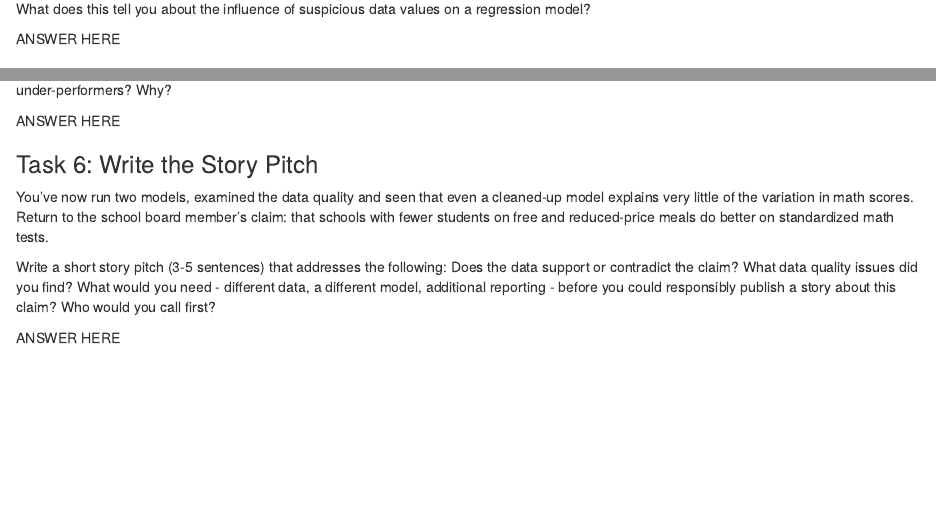
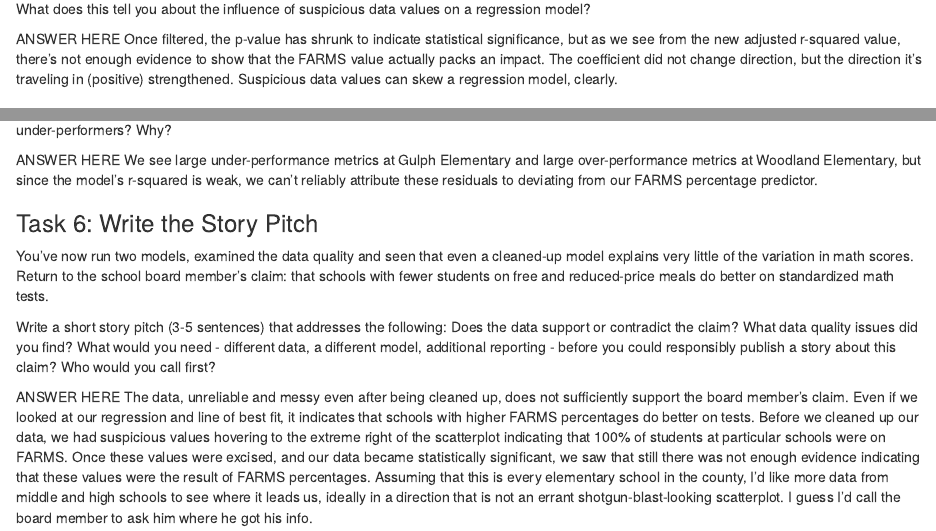
Before and after one commit to clee1252-sudo/clee-jour405, an R Markdown document (activities/MathScoresRegression.Rmd): the page in a window 1100 px wide, from 3060 px down, and a second part further down, joined at a grey line. Rendered offline with R 4.5, knitr and Pandoc, with nearby package versions; some code elsewhere in the file could not run offline.

Commit message:
Update MathScoresRegression.Rmd

```diff
--- a/activities/MathScoresRegression.Rmd
+++ b/activities/MathScoresRegression.Rmd
@@ -99,7 +99,7 @@ cat("  Adjusted R-squared:", summary(model_filtered)$adj.r.squared, "\n")
 How did removing those schools change the model? Did the coefficient change direction? Did the p-value or R-squared improve meaningfully? What does this tell you about the influence of suspicious data values on a regression model?
 
 ANSWER HERE
-
+Once filtered, the p-value has shrunk to indicate statistical significance, but as we see from the new adjusted r-squared value, there's not enough evidence to show that the FARMS value actually packs an impact. The coefficient did not change direction, but the direction it's traveling in (positive) strengthened. Suspicious data values can skew a regression model, clearly.
 
 ### Task 5: Even the Better Model Has Problems
 
@@ -133,7 +133,7 @@ head(schools_filtered |> select(1, `FARMS Pct`, `% Met or Exceeded Math Expectat
 What are the largest residuals? Given the model's weak R-squared, how much confidence would you have in labeling these schools as over- or under-performers? Why?
 
 ANSWER HERE
-
+We see large under-performance metrics at Gulph Elementary and large over-performance metrics at Woodland Elementary, but since the model's r-squared is weak, we can't reliably attribute these residuals to deviating from our FARMS percentage predictor.
 
 ### Task 6: Write the Story Pitch
 
@@ -142,3 +142,4 @@ You've now run two models, examined the data quality and seen that even a cleane
 Write a short story pitch (3-5 sentences) that addresses the following: Does the data support or contradict the claim? What data quality issues did you find? What would you need - different data, a different model, additional reporting - before you could responsibly publish a story about this claim? Who would you call first?
 
 ANSWER HERE
+The data, unreliable and messy even after being cleaned up, does not sufficiently support the board member's claim. Even if we looked at our regression and line of best fit, it indicates that schools with higher FARMS percentages do better on tests. Before we cleaned up our data, we had suspicious values hovering to the extreme right of the scatterplot indicating that 100% of students at particular schools were on FARMS. Once these values were excised, and our data became statistically significant, we saw that still there was not enough evidence indicating that these values were the result of FARMS percentages. Assuming that this is every elementary school in the county, I'd like more data from middle and high schools to see where it leads us, ideally in a direction that is not an errant shotgun-blast-looking scatterplot. I guess I'd call the board member to ask him where he got his info.
```
